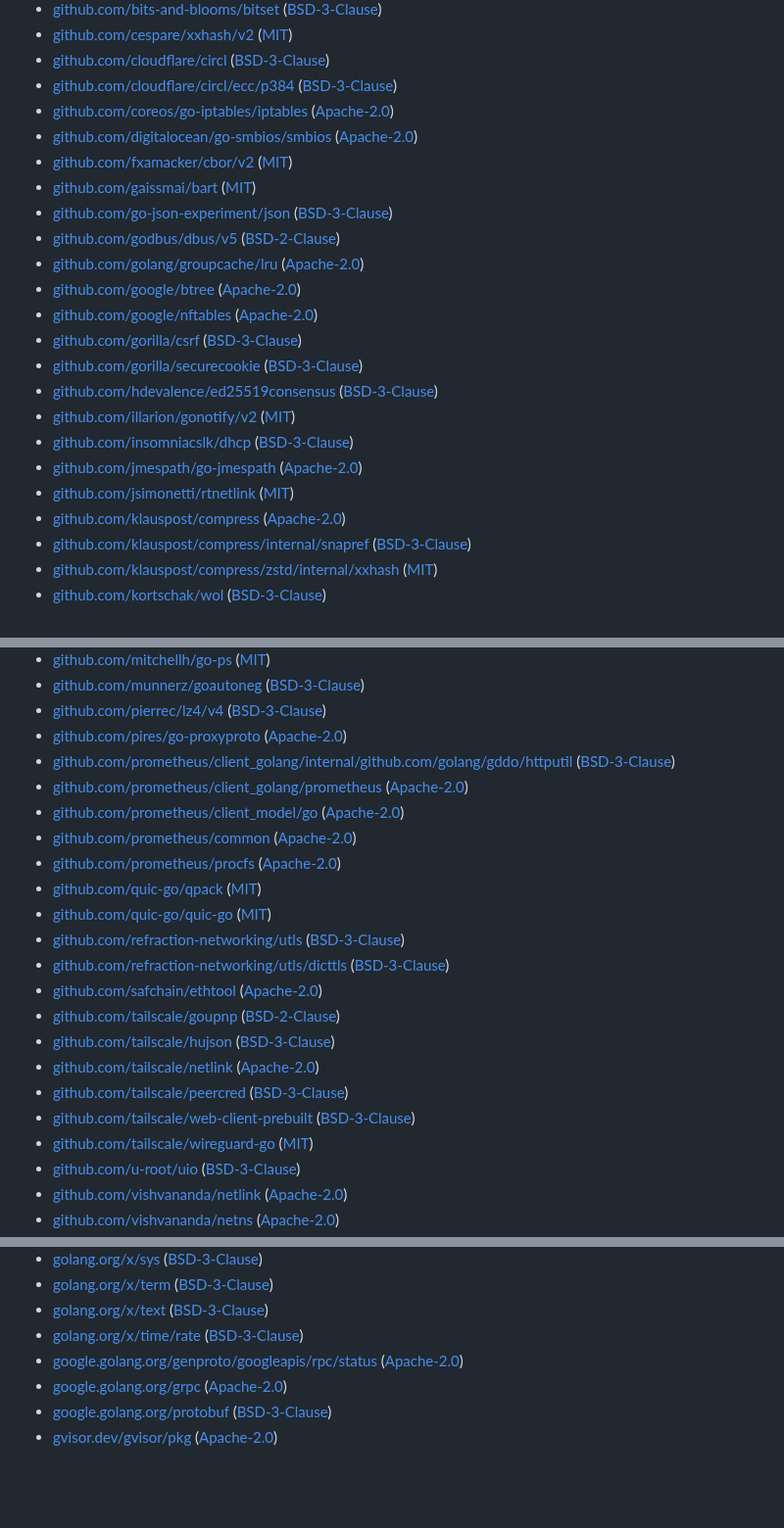
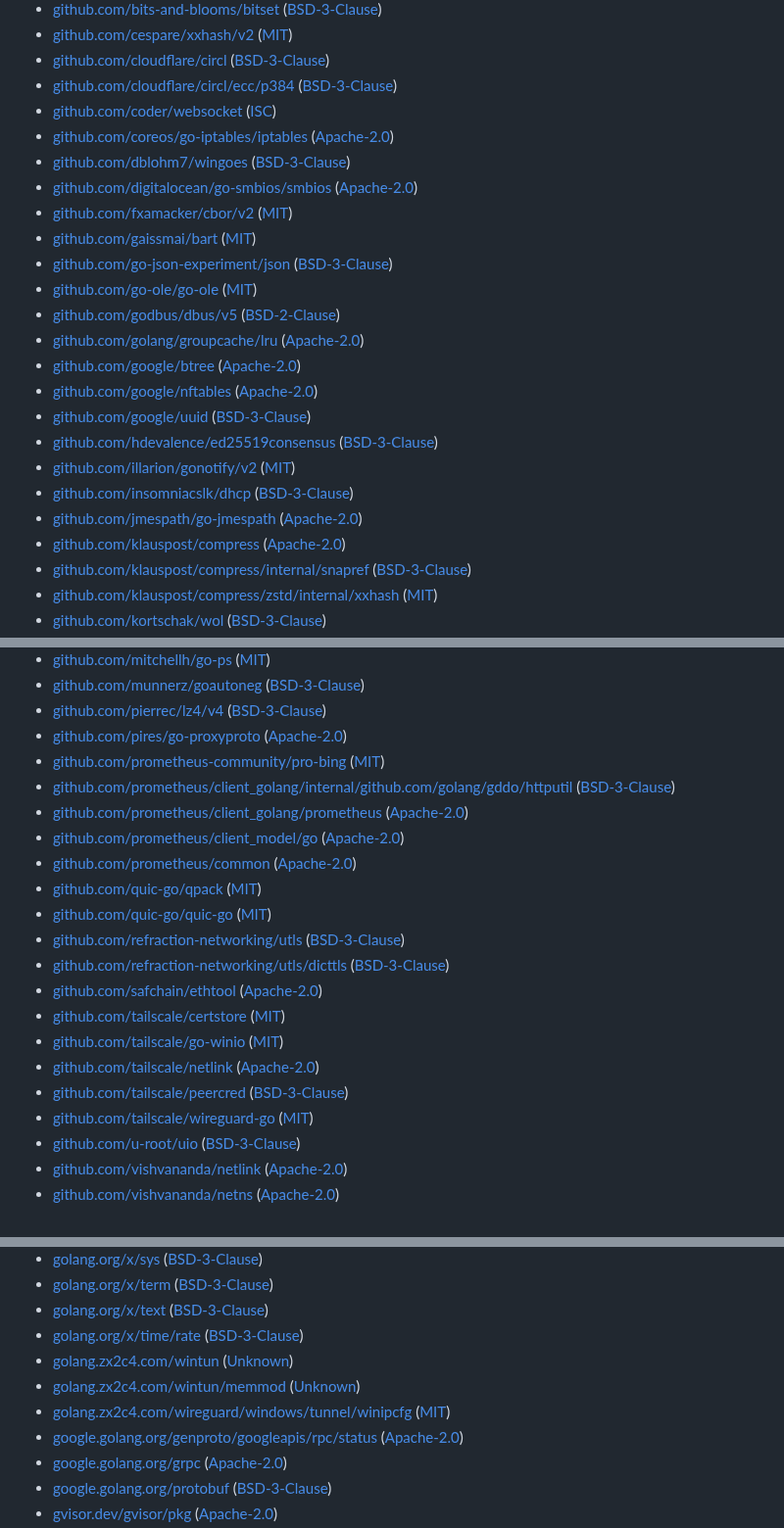
Before and after one commit to yuhaiin/yuhaiin, a Markdown page: licenses/android.md, 3 parts joined by grey strips. Shown at 98% size. Drawn GitHub-style; blank space fills up the shorter version.

Commit message:
licenses: update yuhaiin licenses
Signed-off-by: License Updater <noreply+licenses-updater@github.com>

```diff
--- a/licenses/android.md
+++ b/licenses/android.md
@@ -29,22 +31,23 @@ Some packages may only be included on certain architectures or operating systems
 - [github.com/cespare/xxhash/v2](https://pkg.go.dev/github.com/cespare/xxhash/v2) ([MIT](https://github.com/cespare/xxhash/blob/v2.3.0/LICENSE.txt))
 - [github.com/cloudflare/circl](https://pkg.go.dev/github.com/cloudflare/circl) ([BSD-3-Clause](https://github.com/cloudflare/circl/blob/v1.3.7/LICENSE))
 - [github.com/cloudflare/circl/ecc/p384](https://pkg.go.dev/github.com/cloudflare/circl/ecc/p384) ([BSD-3-Clause](https://github.com/cloudflare/circl/blob/v1.3.7/ecc/p384/LICENSE))
+- [github.com/coder/websocket](https://pkg.go.dev/github.com/coder/websocket) ([ISC](https://github.com/coder/websocket/blob/v1.8.12/LICENSE.txt))
 - [github.com/coreos/go-iptables/iptables](https://pkg.go.dev/github.com/coreos/go-iptables/iptables) ([Apache-2.0](https://github.com/coreos/go-iptables/blob/65c67c9f46e6/LICENSE))
+- [github.com/dblohm7/wingoes](https://pkg.go.dev/github.com/dblohm7/wingoes) ([BSD-3-Clause](https://github.com/dblohm7/wingoes/blob/a09d6be7affa/LICENSE))
 - [github.com/digitalocean/go-smbios/smbios](https://pkg.go.dev/github.com/digitalocean/go-smbios/smbios) ([Apache-2.0](https://github.com/digitalocean/go-smbios/blob/390a4f403a8e/LICENSE.md))
 - [github.com/fxamacker/cbor/v2](https://pkg.go.dev/github.com/fxamacker/cbor/v2) ([MIT](https://github.com/fxamacker/cbor/blob/v2.7.0/LICENSE))
 - [github.com/gaissmai/bart](https://pkg.go.dev/github.com/gaissmai/bart) ([MIT](https://github.com/gaissmai/bart/blob/v0.11.1/LICENSE))
 - [github.com/go-json-experiment/json](https://pkg.go.dev/github.com/go-json-experiment/json) ([BSD-3-Clause](https://github.com/go-json-experiment/json/blob/6a9a0fde9288/LICENSE))
+- [github.com/go-ole/go-ole](https://pkg.go.dev/github.com/go-ole/go-ole) ([MIT](https://github.com/go-ole/go-ole/blob/v1.3.0/LICENSE))
 - [github.com/godbus/dbus/v5](https://pkg.go.dev/github.com/godbus/dbus/v5) ([BSD-2-Clause](https://github.com/godbus/dbus/blob/76236955d466/LICENSE))
 - [github.com/golang/groupcache/lru](https://pkg.go.dev/github.com/golang/groupcache/lru) ([Apache-2.0](https://github.com/golang/groupcache/blob/41bb18bfe9da/LICENSE))
 - [github.com/google/btree](https://pkg.go.dev/github.com/google/btree) ([Apache-2.0](https://github.com/google/btree/blob/v1.1.2/LICENSE))
 - [github.com/google/nftables](https://pkg.go.dev/github.com/google/nftables) ([Apache-2.0](https://github.com/google/nftables/blob/5e242ec57806/LICENSE))
-- [github.com/gorilla/csrf](https://pkg.go.dev/github.com/gorilla/csrf) ([BSD-3-Clause](https://github.com/gorilla/csrf/blob/9dd6af1f6d30/LICENSE))
-- [github.com/gorilla/securecookie](https://pkg.go.dev/github.com/gorilla/securecookie) ([BSD-3-Clause](https://github.com/gorilla/securecookie/blob/v1.1.2/LICENSE))
+- [github.com/google/uuid](https://pkg.go.dev/github.com/google/uuid) ([BSD-3-Clause](https://github.com/google/uuid/blob/v1.6.0/LICENSE))
 - [github.com/hdevalence/ed25519consensus](https://pkg.go.dev/github.com/hdevalence/ed25519consensus) ([BSD-3-Clause](https://github.com/hdevalence/ed25519consensus/blob/v0.2.0/LICENSE))
 - [github.com/illarion/gonotify/v2](https://pkg.go.dev/github.com/illarion/gonotify/v2) ([MIT](https://github.com/illarion/gonotify/blob/v2.0.3/LICENSE))
 - [github.com/insomniacslk/dhcp](https://pkg.go.dev/github.com/insomniacslk/dhcp) ([BSD-3-Clause](https://github.com/insomniacslk/dhcp/blob/8c70d406f6d2/LICENSE))
 - [github.com/jmespath/go-jmespath](https://pkg.go.dev/github.com/jmespath/go-jmespath) ([Apache-2.0](https://github.com/jmespath/go-jmespath/blob/v0.4.0/LICENSE))
-- [github.com/jsimonetti/rtnetlink](https://pkg.go.dev/github.com/jsimonetti/rtnetlink) ([MIT](https://github.com/jsimonetti/rtnetlink/blob/v1.4.0/LICENSE.md))
 - [github.com/klauspost/compress](https://pkg.go.dev/github.com/klauspost/compress) ([Apache-2.0](https://github.com/klauspost/compress/blob/v1.17.11/LICENSE))
 - [github.com/klauspost/compress/internal/snapref](https://pkg.go.dev/github.com/klauspost/compress/internal/snapref) ([BSD-3-Clause](https://github.com/klauspost/compress/blob/v1.17.11/internal/snapref/LICENSE))
 - [github.com/klauspost/compress/zstd/internal/xxhash](https://pkg.go.dev/github.com/klauspost/compress/zstd/internal/xxhash) ([MIT](https://github.com/klauspost/compress/blob/v1.17.11/zstd/internal/xxhash/LICENSE.txt))
@@ -60,21 +63,20 @@ Some packages may only be included on certain architectures or operating systems
 - [github.com/munnerz/goautoneg](https://pkg.go.dev/github.com/munnerz/goautoneg) ([BSD-3-Clause](https://github.com/munnerz/goautoneg/blob/a7dc8b61c822/LICENSE))
 - [github.com/pierrec/lz4/v4](https://pkg.go.dev/github.com/pierrec/lz4/v4) ([BSD-3-Clause](https://github.com/pierrec/lz4/blob/v4.1.21/LICENSE))
 - [github.com/pires/go-proxyproto](https://pkg.go.dev/github.com/pires/go-proxyproto) ([Apache-2.0](https://github.com/pires/go-proxyproto/blob/v0.7.0/LICENSE))
+- [github.com/prometheus-community/pro-bing](https://pkg.go.dev/github.com/prometheus-community/pro-bing) ([MIT](https://github.com/prometheus-community/pro-bing/blob/v0.4.0/LICENSE))
 - [github.com/prometheus/client_golang/internal/github.com/golang/gddo/httputil](https://pkg.go.dev/github.com/prometheus/client_golang/internal/github.com/golang/gddo/httputil) ([BSD-3-Clause](https://github.com/prometheus/client_golang/blob/v1.20.5/internal/github.com/golang/gddo/LICENSE))
 - [github.com/prometheus/client_golang/prometheus](https://pkg.go.dev/github.com/prometheus/client_golang/prometheus) ([Apache-2.0](https://github.com/prometheus/client_golang/blob/v1.20.5/LICENSE))
 - [github.com/prometheus/client_model/go](https://pkg.go.dev/github.com/prometheus/client_model/go) ([Apache-2.0](https://github.com/prometheus/client_model/blob/v0.6.1/LICENSE))
 - [github.com/prometheus/common](https://pkg.go.dev/github.com/prometheus/common) ([Apache-2.0](https://github.com/prometheus/common/blob/v0.55.0/LICENSE))
-- [github.com/prometheus/procfs](https://pkg.go.dev/github.com/prometheus/procfs) ([Apache-2.0](https://github.com/prometheus/procfs/blob/v0.15.1/LICENSE))
 - [github.com/quic-go/qpack](https://pkg.go.dev/github.com/quic-go/qpack) ([MIT](https://github.com/quic-go/qpack/blob/v0.5.1/LICENSE.md))
 - [github.com/quic-go/quic-go](https://pkg.go.dev/github.com/quic-go/quic-go) ([MIT](https://github.com/quic-go/quic-go/blob/v0.49.0/LICENSE))
 - [github.com/refraction-networking/utls](https://pkg.go.dev/github.com/refraction-networking/utls) ([BSD-3-Clause](https://github.com/refraction-networking/utls/blob/v1.6.7/LICENSE))
 - [github.com/refraction-networking/utls/dicttls](https://pkg.go.dev/github.com/refraction-networking/utls/dicttls) ([BSD-3-Clause](https://github.com/refraction-networking/utls/blob/v1.6.7/dicttls/LICENSE))
 - [github.com/safchain/ethtool](https://pkg.go.dev/github.com/safchain/ethtool) ([Apache-2.0](https://github.com/safchain/ethtool/blob/v0.3.0/LICENSE))
-- [github.com/tailscale/goupnp](https://pkg.go.dev/github.com/tailscale/goupnp) ([BSD-2-Clause](https://github.com/tailscale/goupnp/blob/c64d0f06ea05/LICENSE))
-- [github.com/tailscale/hujson](https://pkg.go.dev/github.com/tailscale/hujson) ([BSD-3-Clause](https://github.com/tailscale/hujson/blob/20486734a56a/LICENSE))
+- [github.com/tailscale/certstore](https://pkg.go.dev/github.com/tailscale/certstore) ([MIT](https://github.com/tailscale/certstore/blob/d3fa0460f47e/LICENSE.md))
+- [github.com/tailscale/go-winio](https://pkg.go.dev/github.com/tailscale/go-winio) ([MIT](https://github.com/tailscale/go-winio/blob/c4f33415bf55/LICENSE))
 - [github.com/tailscale/netlink](https://pkg.go.dev/github.com/tailscale/netlink) ([Apache-2.0](https://github.com/tailscale/netlink/blob/4d49adab4de7/LICENSE))
 - [github.com/tailscale/peercred](https://pkg.go.dev/github.com/tailscale/peercred) ([BSD-3-Clause](https://github.com/tailscale/peercred/blob/35a0c7bd7edc/LICENSE))
-- [github.com/tailscale/web-client-prebuilt](https://pkg.go.dev/github.com/tailscale/web-client-prebuilt) ([BSD-3-Clause](https://github.com/tailscale/web-client-prebuilt/blob/d4cd19a26976/LICENSE))
 - [github.com/tailscale/wireguard-go](https://pkg.go.dev/github.com/tailscale/wireguard-go) ([MIT](https://github.com/tailscale/wireguard-go/blob/0b8b35511f19/LICENSE))
 - [github.com/u-root/uio](https://pkg.go.dev/github.com/u-root/uio) ([BSD-3-Clause](https://github.com/u-root/uio/blob/d2acac8f3701/LICENSE))
 - [github.com/vishvananda/netlink](https://pkg.go.dev/github.com/vishvananda/netlink) ([Apache-2.0](https://github.com/vishvananda/netlink/blob/v1.3.0/LICENSE))
@@ -93,6 +95,9 @@ Some packages may only be included on certain architectures or operating systems
 - [golang.org/x/term](https://pkg.go.dev/golang.org/x/term) ([BSD-3-Clause](https://cs.opensource.google/go/x/term/+/v0.29.0:LICENSE))
 - [golang.org/x/text](https://pkg.go.dev/golang.org/x/text) ([BSD-3-Clause](https://cs.opensource.google/go/x/text/+/v0.22.0:LICENSE))
 - [golang.org/x/time/rate](https://pkg.go.dev/golang.org/x/time/rate) ([BSD-3-Clause](https://cs.opensource.google/go/x/time/+/v0.10.0:LICENSE))
+- [golang.zx2c4.com/wintun](https://pkg.go.dev/golang.zx2c4.com/wintun) ([Unknown](Unknown))
+- [golang.zx2c4.com/wintun/memmod](https://pkg.go.dev/golang.zx2c4.com/wintun/memmod) ([Unknown](Unknown))
+- [golang.zx2c4.com/wireguard/windows/tunnel/winipcfg](https://pkg.go.dev/golang.zx2c4.com/wireguard/windows/tunnel/winipcfg) ([MIT](https://git.zx2c4.com/wireguard-windows/tree/COPYING?h=v0.5.3))
 - [google.golang.org/genproto/googleapis/rpc/status](https://pkg.go.dev/google.golang.org/genproto/googleapis/rpc/status) ([Apache-2.0](https://github.com/googleapis/go-genproto/blob/19429a94021a/googleapis/rpc/LICENSE))
 - [google.golang.org/grpc](https://pkg.go.dev/google.golang.org/grpc) ([Apache-2.0](https://github.com/grpc/grpc-go/blob/v1.70.0/LICENSE))
 - [google.golang.org/protobuf](https://pkg.go.dev/google.golang.org/protobuf) ([BSD-3-Clause](https://github.com/protocolbuffers/protobuf-go/blob/v1.36.5/LICENSE))
```
Also changed, not shown: other parts of licenses/android.md (+2 -0 lines), licenses/yuhaiin.md (+12 -7 lines).
